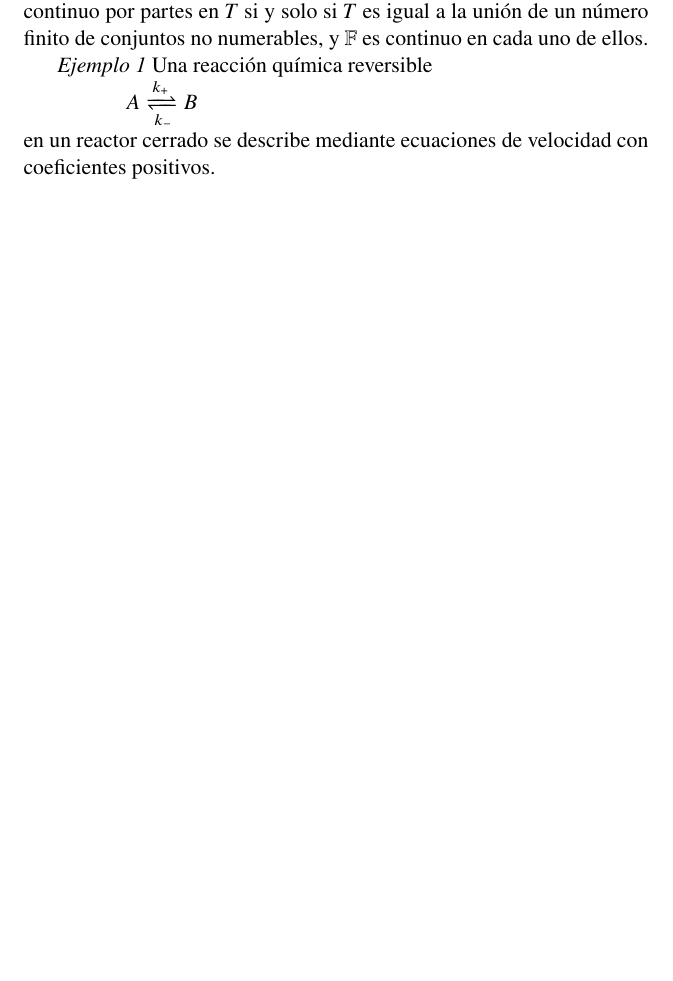
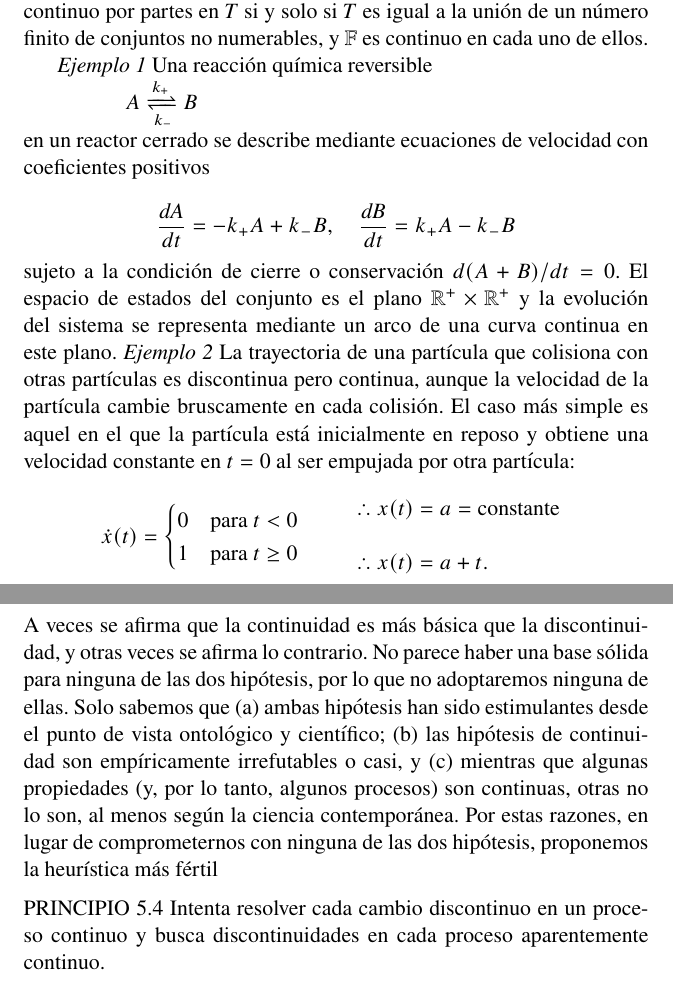
Before and after one commit to MiguelPalafox17/ProyectoLatex, a LaTeX document (main.tex, which reads Contenido-Miguel.tex): part of page 17 of 59 before the commit and two parts of pages 17 and 18 of 60 after it, the two joined at a grey line, cut so that both start at the same text, the shorter picture padded with empty space. Compiled offline with pdfLaTeX.

Commit message:
Completo mi parte de Miguel

```diff
--- a/Contenido-Miguel.tex
+++ b/Contenido-Miguel.tex
@@ -262,7 +262,27 @@
 
     \indent\indent\indent $A \xrightleftharpoons[k_-]{k_+} B$
 
-    \noindent en un reactor cerrado se describe mediante ecuaciones de velocidad con coeficientes positivos.
+    \noindent en un reactor cerrado se describe mediante ecuaciones de velocidad con coeficientes positivos
 
+    \[\frac{dA}{dt} = -k_+A + k_-B, \quad \frac{dB}{dt} = k_+A - k_-B\]
 
+    \noindent sujeto a la condición de cierre o conservación $d(A+B)/dt=0$. El espacio de estados del conjunto es el plano $\mathbb{R}^+ \times \mathbb{R}^+$ y la evolución del sistema se representa mediante un arco de una curva continua en este plano. \textit{Ejemplo 2} La trayectoria de una partícula que colisiona con otras partículas es
+    discontinua pero continua, aunque la velocidad de la partícula cambie bruscamente en cada colisión. El caso más simple es aquel en el que la partícula está inicialmente en reposo y obtiene una velocidad constante en $t=0$ al ser empujada por otra partícula:
+    \[
+        \dot{x}(t) =
+        \begin{cases}
+        0 & \text{para } t < 0 \\
+        1 & \text{para } t \ge 0
+        \end{cases}
+        \qquad
+        \begin{array}{l}
+        \therefore x(t) = a = \text{constante} \\
+        \\
+        \therefore x(t) = a + t.
+        \end{array}
+    \]
+    A veces se afirma que la continuidad es más básica que la discontinuidad, y otras veces se afirma lo contrario. No parece haber una base sólida para ninguna de las dos hipótesis, por lo que no adoptaremos ninguna de ellas. Solo sabemos que (a) ambas hipótesis han sido estimulantes desde el punto de vista ontológico y científico; (b) las hipótesis de continuidad son empíricamente irrefutables o casi, y (c) mientras que algunas propiedades (y, por lo tanto, algunos procesos) son continuas, otras no lo son, al menos según la ciencia contemporánea. Por estas razones, en lugar de comprometernos con ninguna de las dos hipótesis, proponemos la heurística más fértil
+
+    \medskip
+    \noindent PRINCIPIO 5.4 Intenta resolver cada cambio discontinuo en un proceso continuo y busca discontinuidades en cada proceso aparentemente continuo.
 \end{justifying}
```
